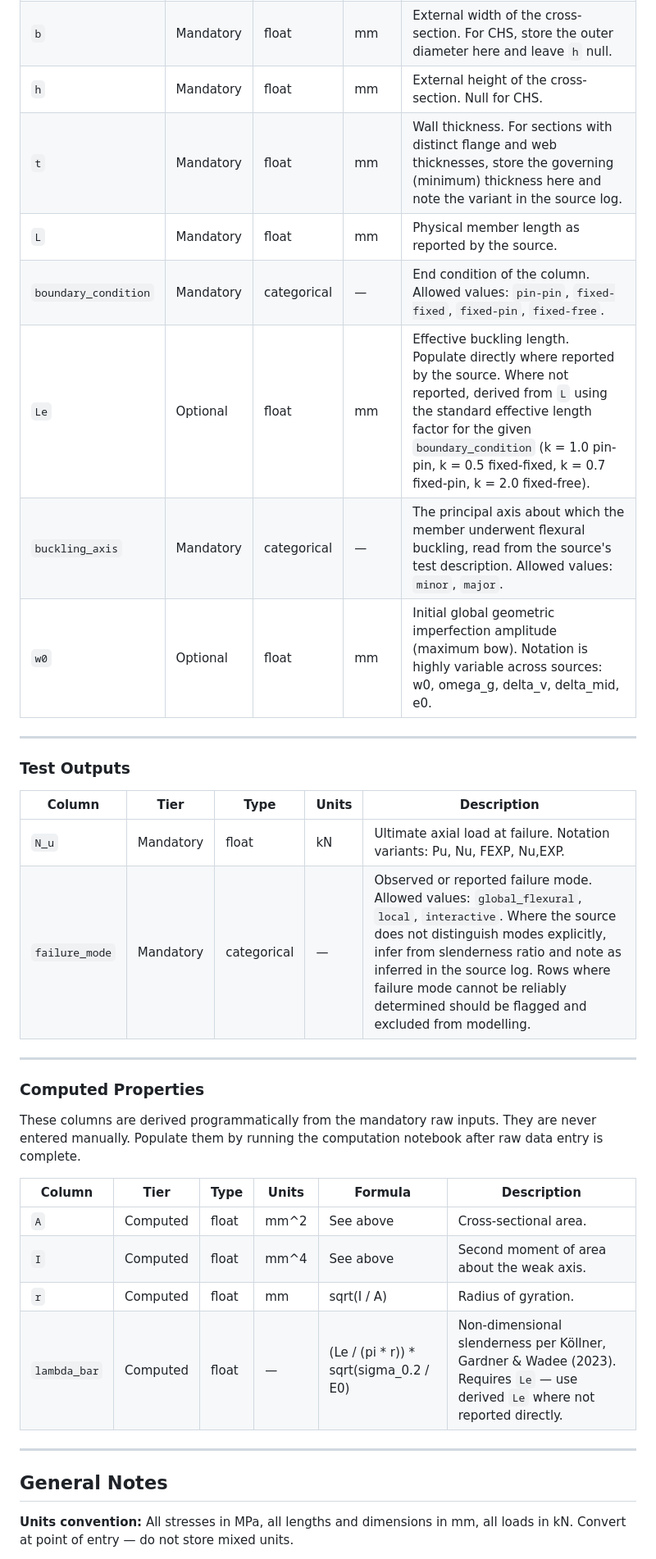
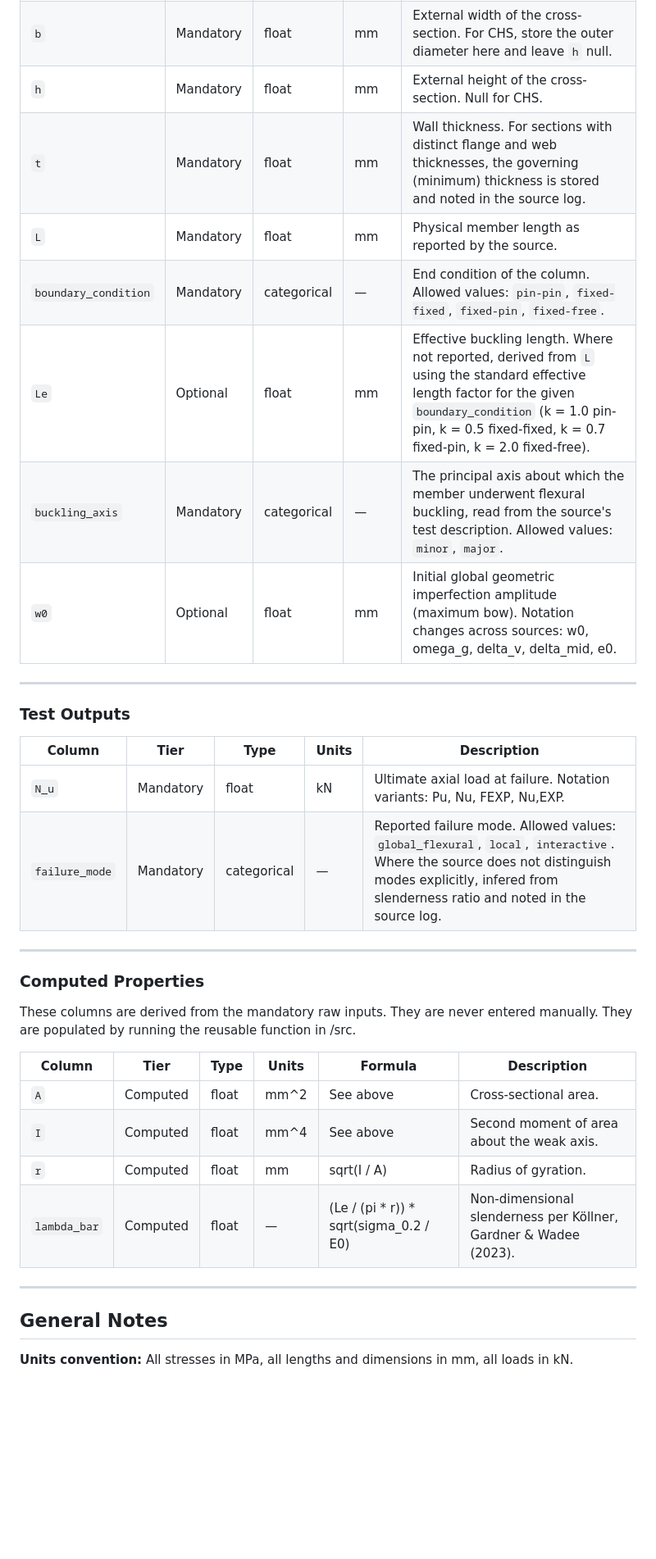
Before and after one commit to ikerdecimavilla/MSc-Dissertation-124, a Markdown page: data/data_dictionary.md, the part around one of its changes. Shown at 82% size. GitHub-like rendering; blank space fills up the shorter version.

Commit message:
few changes to data_dictionary.md

```diff
--- a/data/data_dictionary.md
+++ b/data/data_dictionary.md
@@ -59,12 +59,12 @@ Raw cross-section dimensions are stored per specimen. Derived section properties
 | `cross_section_type` | Mandatory | categorical | — | Cross-section shape. Allowed values: `SHS`, `RHS`, `CHS`, `Angle`... |
 | `b` | Mandatory | float | mm | External width of the cross-section. For CHS, store the outer diameter here and leave `h` null. |
 | `h` | Mandatory | float | mm | External height of the cross-section. Null for CHS. |
-| `t` | Mandatory | float | mm | Wall thickness. For sections with distinct flange and web thicknesses, store the governing (minimum) thickness here and note the variant in the source log. |
+| `t` | Mandatory | float | mm | Wall thickness. For sections with distinct flange and web thicknesses, the governing (minimum) thickness is stored and noted in the source log. |
 | `L` | Mandatory | float | mm | Physical member length as reported by the source. |
 | `boundary_condition` | Mandatory | categorical | — | End condition of the column. Allowed values: `pin-pin`, `fixed-fixed`, `fixed-pin`, `fixed-free`. |
-| `Le` | Optional | float | mm | Effective buckling length. Populate directly where reported by the source. Where not reported, derived from `L` using the standard effective length factor for the given `boundary_condition` (k = 1.0 pin-pin, k = 0.5 fixed-fixed, k = 0.7 fixed-pin, k = 2.0 fixed-free).|
+| `Le` | Optional | float | mm | Effective buckling length. Where not reported, derived from `L` using the standard effective length factor for the given `boundary_condition` (k = 1.0 pin-pin, k = 0.5 fixed-fixed, k = 0.7 fixed-pin, k = 2.0 fixed-free).|
 | `buckling_axis` | Mandatory | categorical | — | The principal axis about which the member underwent flexural buckling, read from the source's test description. Allowed values: `minor`, `major`. |
-| `w0` | Optional | float | mm | Initial global geometric imperfection amplitude (maximum bow). Notation is highly variable across sources: w0, omega_g, delta_v, delta_mid, e0. |
+| `w0` | Optional | float | mm | Initial global geometric imperfection amplitude (maximum bow). Notation changes across sources: w0, omega_g, delta_v, delta_mid, e0. |
 
 
 ---
@@ -74,13 +74,13 @@ Raw cross-section dimensions are stored per specimen. Derived section properties
 | Column | Tier | Type | Units | Description |
 |---|---|---|---|---|
 | `N_u` | Mandatory | float | kN | Ultimate axial load at failure. Notation variants: Pu, Nu, FEXP, Nu,EXP. |
-| `failure_mode` | Mandatory | categorical | — | Observed or reported failure mode. Allowed values: `global_flexural`, `local`, `interactive`. Where the source does not distinguish modes explicitly, infer from slenderness ratio and note as inferred in the source log. Rows where failure mode cannot be reliably determined should be flagged and excluded from modelling. |
+| `failure_mode` | Mandatory | categorical | — | Reported failure mode. Allowed values: `global_flexural`, `local`, `interactive`. Where the source does not distinguish modes explicitly, infered from slenderness ratio and noted in the source log. |
 
 ---
 
 ### Computed Properties
 
-These columns are derived programmatically from the mandatory raw inputs. They are never entered manually. Populate them by running the computation notebook after raw data entry is complete.
+These columns are derived from the mandatory raw inputs. They are never entered manually. They are populated by running the reusable function in /src.
 
 
 | Column | Tier | Type | Units | Formula | Description |
@@ -88,11 +88,11 @@ These columns are derived programmatically from the mandatory raw inputs. They a
 | `A` | Computed | float | mm^2 | See above | Cross-sectional area. |
 | `I` | Computed | float | mm^4 | See above | Second moment of area about the weak axis. |
 | `r` | Computed | float | mm | sqrt(I / A) | Radius of gyration. |
-| `lambda_bar` | Computed | float | — | (Le / (pi * r)) * sqrt(sigma_0.2 / E0) | Non-dimensional slenderness per Köllner, Gardner & Wadee (2023). Requires `Le` — use derived `Le` where not reported directly. |
+| `lambda_bar` | Computed | float | — | (Le / (pi * r)) * sqrt(sigma_0.2 / E0) | Non-dimensional slenderness per Köllner, Gardner & Wadee (2023). |
 
 ---
 
 ## General Notes
 
-**Units convention:** All stresses in MPa, all lengths and dimensions in mm, all loads in kN. Convert at point of entry — do not store mixed units.
+**Units convention:** All stresses in MPa, all lengths and dimensions in mm, all loads in kN.
 
```
Also changed, not shown: other parts of data/data_dictionary.md (+6 -6 lines).
